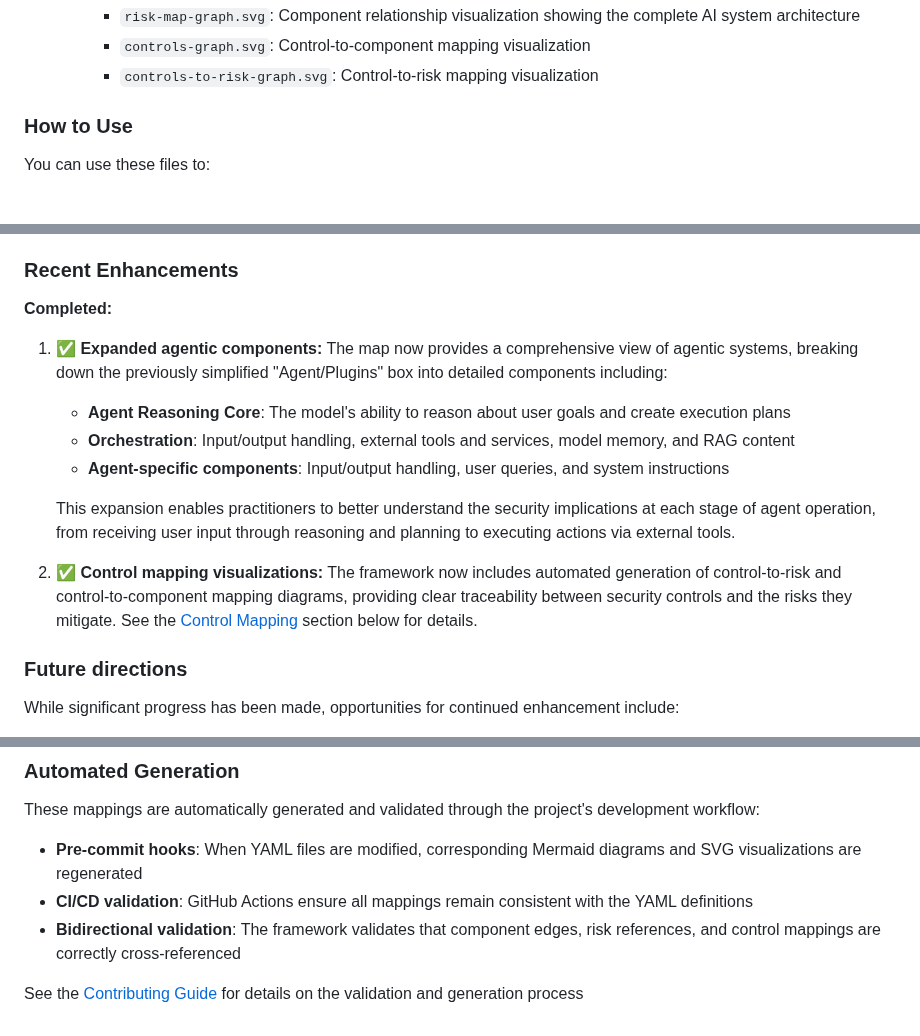
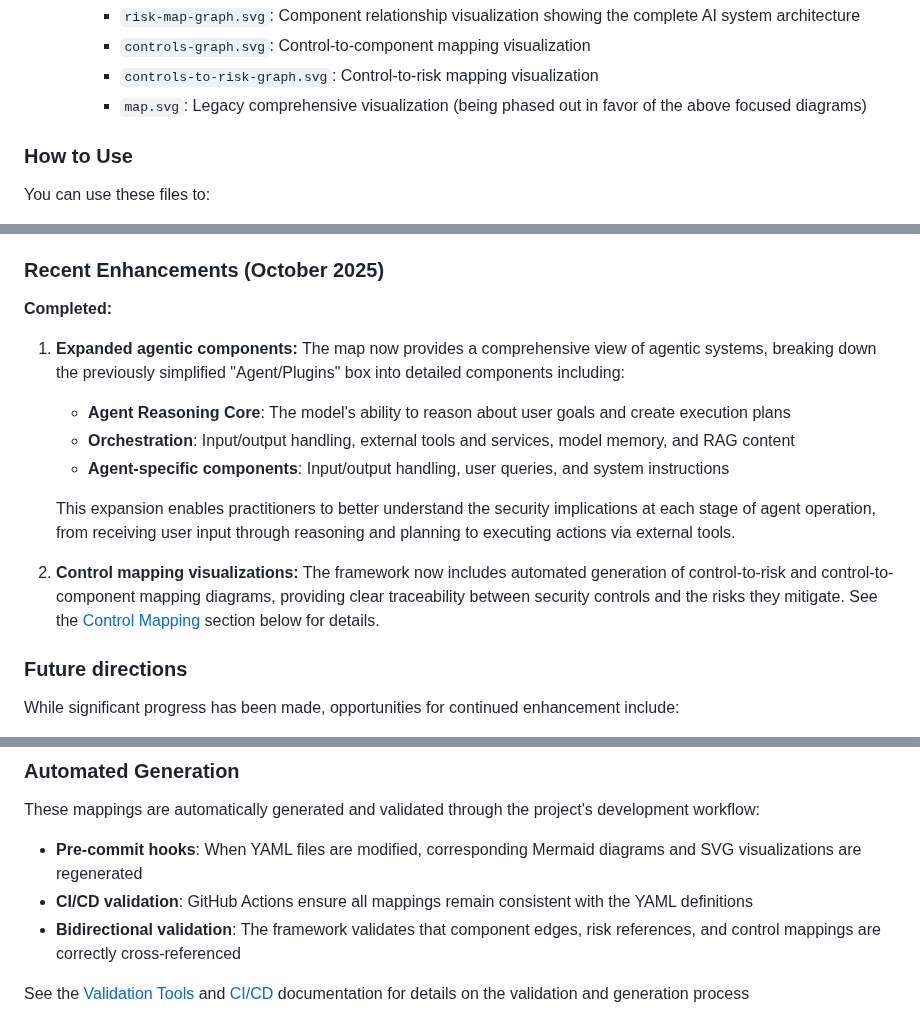
Before and after one commit to davidlabianca/secure-ai-tooling, a Markdown page: risk-map/README.md, 3 parts joined by grey strips. GitHub-like rendering.

Commit message:
Fixed documentation references, added temporal context to enhancements, clarified SVG file status, and removed informal styling for consistency.
- Added date (October 2025) to Recent Enhancements section for clarity
- Fixed contributing guide reference to point to specific Validation Tools and CI/CD docs
- Removed emoji checkmarks for consistency with documentation style
- Added note about map.svg being legacy/phased out
- Improved documentation link accuracy

```diff
--- a/risk-map/README.md
+++ b/risk-map/README.md
@@ -40,6 +40,7 @@ The framework is organized into a set of YAML files for easy reading and JSON sc
         * `risk-map-graph.svg`: Component relationship visualization showing the complete AI system architecture
         * `controls-graph.svg`: Control-to-component mapping visualization
         * `controls-to-risk-graph.svg`: Control-to-risk mapping visualization
+        * `map.svg`: Legacy comprehensive visualization (being phased out in favor of the above focused diagrams)
 
 ### How to Use
 
@@ -78,18 +79,18 @@ We made several design choices while creating this visualization:
 * **Agentic systems representation:** The map now includes a detailed breakdown of agentic systems, showing the interplay between the agent reasoning core, orchestration components (tools, memory, RAG content), and agent-specific input/output handling. While agentic systems introduce significant complexity—such as calling other models and intricate interactions with external services—the visualization balances detail with clarity by organizing these components into logical subcategories within the Model and Application sections.
 * **A short risk assessment**: For the risk assessment, our top priority was to keep the questionnaire short, so that users could complete it in just a few minutes. We also prioritized having a design that does not save information about people’s answers, while retaining the ability for users to share results.
 
-### Recent Enhancements
+### Recent Enhancements (October 2025)
 
 **Completed:**
 
-1. **✅ Expanded agentic components:** The map now provides a comprehensive view of agentic systems, breaking down the previously simplified "Agent/Plugins" box into detailed components including:
+1. **Expanded agentic components:** The map now provides a comprehensive view of agentic systems, breaking down the previously simplified "Agent/Plugins" box into detailed components including:
    - **Agent Reasoning Core**: The model's ability to reason about user goals and create execution plans
    - **Orchestration**: Input/output handling, external tools and services, model memory, and RAG content
    - **Agent-specific components**: Input/output handling, user queries, and system instructions
 
    This expansion enables practitioners to better understand the security implications at each stage of agent operation, from receiving user input through reasoning and planning to executing actions via external tools.
 
-2. **✅ Control mapping visualizations:** The framework now includes automated generation of control-to-risk and control-to-component mapping diagrams, providing clear traceability between security controls and the risks they mitigate. See the [Control Mapping](#control-mapping) section below for details.
+2. **Control mapping visualizations:** The framework now includes automated generation of control-to-risk and control-to-component mapping diagrams, providing clear traceability between security controls and the risks they mitigate. See the [Control Mapping](#control-mapping) section below for details.
 
 ### Future directions
 
@@ -129,4 +130,4 @@ These mappings are automatically generated and validated through the project's d
 - **CI/CD validation**: GitHub Actions ensure all mappings remain consistent with the YAML definitions
 - **Bidirectional validation**: The framework validates that component edges, risk references, and control mappings are correctly cross-referenced
 
-See the [Contributing Guide](./docs/developing.md) for details on the validation and generation process
+See the [Validation Tools](./docs/validation.md) and [CI/CD](./docs/ci-cd.md) documentation for details on the validation and generation process
```
